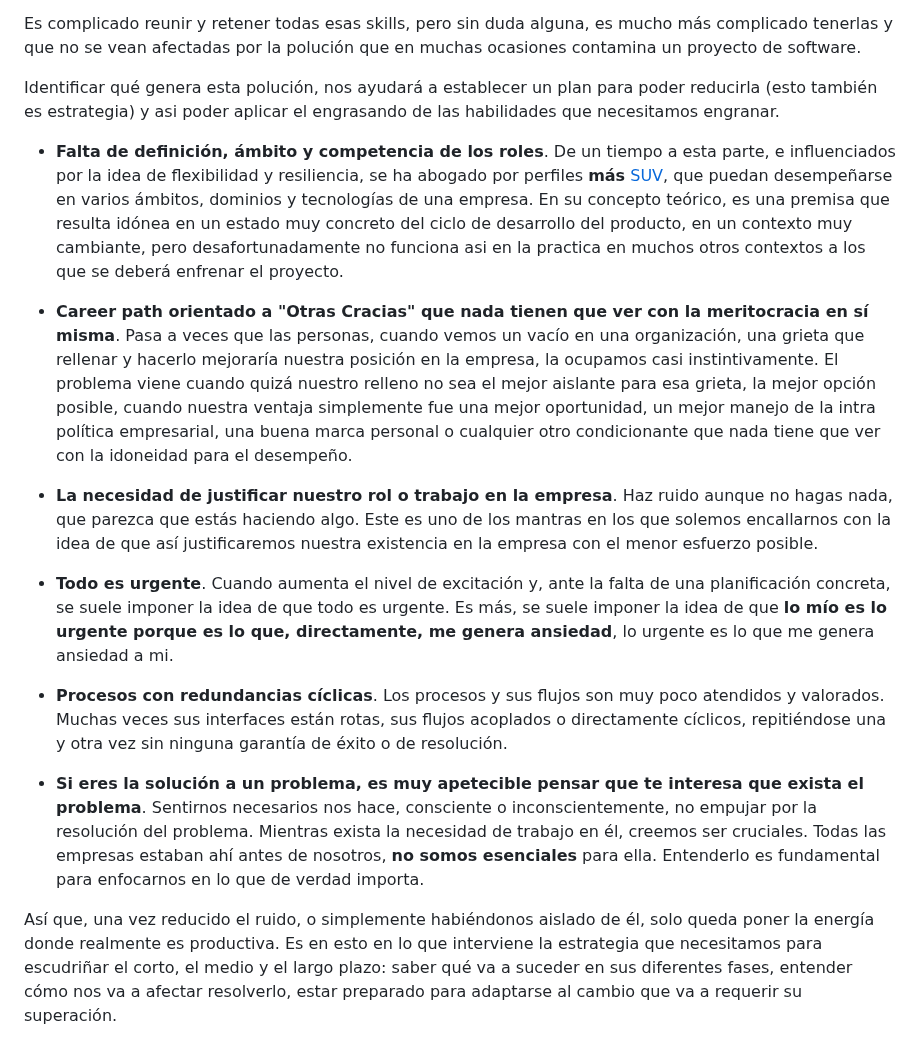
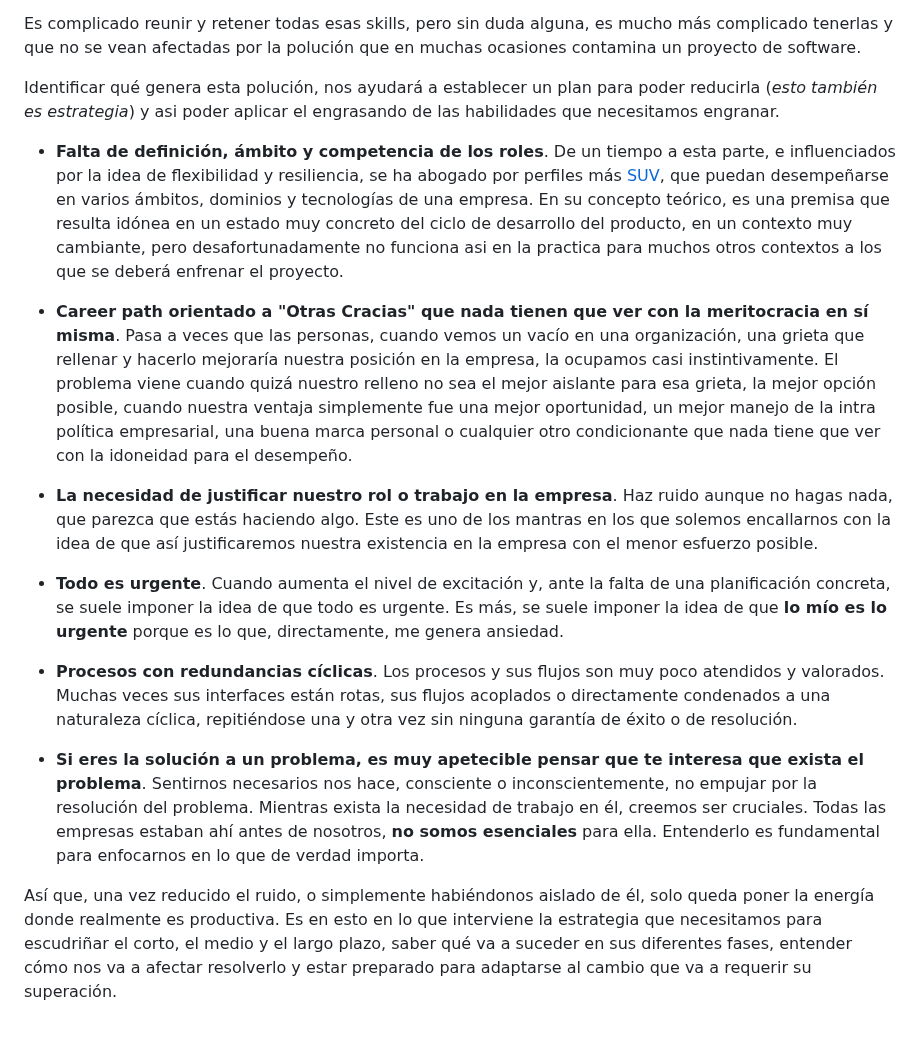
Before and after one commit to javierlopezdeancos/B612, a Markdown page: posts/corto-medio-y-largo-plazo.md, the part around the change. Rendered like a GitHub page.

Commit message:
fix: some fixes on post corto medio y largo plazo

```diff
--- a/posts/corto-medio-y-largo-plazo.md
+++ b/posts/corto-medio-y-largo-plazo.md
@@ -13,23 +13,19 @@ Esto, a veces llamado **visión estratégica** y es algo más complejo donde int
 
 Es complicado reunir y retener todas esas skills, pero sin duda alguna, es mucho más complicado tenerlas y que no se vean afectadas por la polución que en muchas ocasiones contamina un proyecto de software.
 
-Identificar qué genera esta polución, nos ayudará a establecer un plan para poder reducirla (esto también es estrategia) y asi poder aplicar el engrasando de las habilidades que necesitamos engranar.
+Identificar qué genera esta polución, nos ayudará a establecer un plan para poder reducirla (_esto también es estrategia_) y asi poder aplicar el engrasando de las habilidades que necesitamos engranar.
 
 - **Falta de definición, ámbito y competencia de los roles**. De un tiempo a esta parte, e influenciados por la idea de
-flexibilidad y resiliencia, se ha abogado por perfiles **más** [SUV](https://en.wikipedia.org/wiki/Sport_utility_vehicle), que puedan desempeñarse en varios ámbitos, dominios y tecnologías de una empresa. En su concepto teórico, es una premisa que resulta idónea en un estado muy concreto del ciclo de desarrollo del producto, en un contexto muy cambiante, pero desafortunadamente no funciona asi en la practica en muchos otros contextos a los que se deberá enfrenar el proyecto.
+flexibilidad y resiliencia, se ha abogado por perfiles más [SUV](https://en.wikipedia.org/wiki/Sport_utility_vehicle), que puedan desempeñarse en varios ámbitos, dominios y tecnologías de una empresa. En su concepto teórico, es una premisa que resulta idónea en un estado muy concreto del ciclo de desarrollo del producto, en un contexto muy cambiante, pero desafortunadamente no funciona asi en la practica para muchos otros contextos a los que se deberá enfrenar el proyecto.
 
-- **Career path orientado a "Otras Cracias" que nada tienen que ver con la meritocracia en sí misma**. Pasa a veces
-que las personas, cuando vemos un vacío en una organización, una grieta que rellenar y hacerlo mejoraría nuestra posición en la empresa, la ocupamos casi instintivamente. El problema viene cuando quizá nuestro relleno no sea el mejor aislante para esa grieta, la mejor opción posible, cuando nuestra ventaja simplemente fue una mejor oportunidad, un mejor manejo de la intra política empresarial, una buena marca personal o cualquier otro condicionante que nada tiene que ver con la idoneidad para el
-desempeño.
+- **Career path orientado a "Otras Cracias" que nada tienen que ver con la meritocracia en sí misma**. Pasa a veces que las personas, cuando vemos un vacío en una organización, una grieta que rellenar y hacerlo mejoraría nuestra posición en la empresa, la ocupamos casi instintivamente. El problema viene cuando quizá nuestro relleno no sea el mejor aislante para esa grieta, la mejor opción posible, cuando nuestra ventaja simplemente fue una mejor oportunidad, un mejor manejo de la intra política empresarial, una buena marca personal o cualquier otro condicionante que nada tiene que ver con la idoneidad para el desempeño.
 
-- **La necesidad de justificar nuestro rol o trabajo en la empresa**. Haz ruido aunque no hagas nada, que parezca que
-estás haciendo algo. Este es uno de los mantras en los que solemos encallarnos con la idea de que así justificaremos nuestra existencia en la empresa con el menor esfuerzo posible.
+- **La necesidad de justificar nuestro rol o trabajo en la empresa**. Haz ruido aunque no hagas nada, que parezca que estás haciendo algo. Este es uno de los mantras en los que solemos encallarnos con la idea de que así justificaremos nuestra existencia en la empresa con el menor esfuerzo posible.
 
-- **Todo es urgente**. Cuando aumenta el nivel de excitación y, ante la falta de una planificación concreta, se suele
-imponer la idea de que todo es urgente. Es más, se suele imponer la idea de que **lo mío es lo urgente porque es lo que, directamente, me genera ansiedad**, lo urgente es lo que me genera ansiedad a mi.
+- **Todo es urgente**. Cuando aumenta el nivel de excitación y, ante la falta de una planificación concreta, se suele imponer la idea de que todo es urgente. Es más, se suele imponer la idea de que **lo mío es lo urgente** porque es lo que, directamente, me genera ansiedad.
 
-- **Procesos con redundancias cíclicas**. Los procesos y sus flujos son muy poco atendidos y valorados. Muchas veces sus interfaces están rotas, sus flujos acoplados o directamente cíclicos, repitiéndose una y otra vez sin ninguna garantía de éxito o de resolución.
+- **Procesos con redundancias cíclicas**. Los procesos y sus flujos son muy poco atendidos y valorados. Muchas veces sus interfaces están rotas, sus flujos acoplados o directamente condenados a una naturaleza cíclica, repitiéndose una y otra vez sin ninguna garantía de éxito o de resolución.
 
 - **Si eres la solución a un problema, es muy apetecible pensar que te interesa que exista el problema**. Sentirnos necesarios nos hace, consciente o inconscientemente, no empujar por la resolución del problema. Mientras exista la necesidad de trabajo en él, creemos ser cruciales. Todas las empresas estaban ahí antes de nosotros, **no somos esenciales** para ella. Entenderlo es fundamental para enfocarnos en lo que de verdad importa.
 
-Así que, una vez reducido el ruido, o simplemente habiéndonos aislado de él, solo queda poner la energía donde realmente es productiva. Es en esto en lo que interviene la estrategia que necesitamos para escudriñar el corto, el medio y el largo plazo: saber qué va a suceder en sus diferentes fases, entender cómo nos va a afectar resolverlo, estar preparado para adaptarse al cambio que va a requerir su superación.
+Así que, una vez reducido el ruido, o simplemente habiéndonos aislado de él, solo queda poner la energía donde realmente es productiva. Es en esto en lo que interviene la estrategia que necesitamos para escudriñar el corto, el medio y el largo plazo, saber qué va a suceder en sus diferentes fases, entender cómo nos va a afectar resolverlo y estar preparado para adaptarse al cambio que va a requerir su superación.
```
